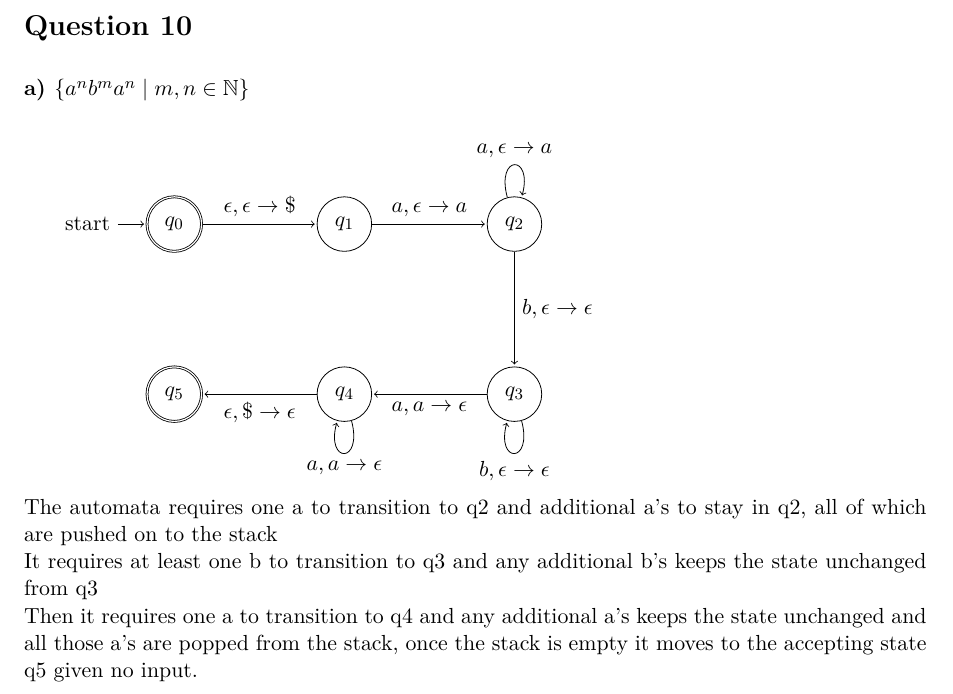
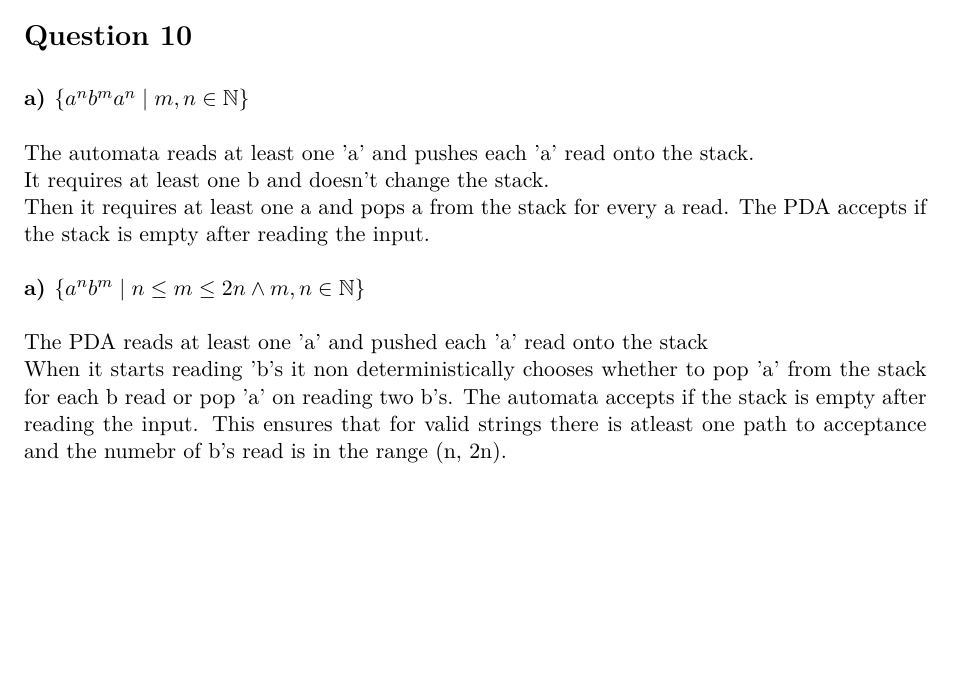
Before and after one commit to OddSteak/cits2211_assign2, a LaTeX document (main.tex): part of page 5 of 5, cut so that both start at the same text, the shorter picture padded with empty space. Compiled offline with pdfLaTeX.

Commit message:
q10 done

```diff
--- a/main.tex
+++ b/main.tex
@@ -306,30 +306,19 @@ final expression is 1* + 0*
 
 \section*{Question 10}
 \textbf{a) $\{a^nb^ma^n \;|\; m, n \in \mathbb{N}\}$} \\
-
-\begin{tikzpicture}[shorten >=1pt, node distance=3cm, on grid, auto]
-   \node[state, accepting, initial] (q0) {$q_0$};
-   \node[state, right=of q0] (q1)   {$q_1$};
-   \node[state, right=of q1] (q2)   {$q_2$};
-   \node[state, below=of q2] (q3)   {$q_3$};
-   \node[state, left=of q3] (q4) {$q_4$};
-   \node[state, accepting, left=of q4] (q5) {$q_5$};
-
-    \path[->]
-    (q0) edge node {$\epsilon, \epsilon \rightarrow \$$} (q1)
-    (q1) edge node {$a, \epsilon \rightarrow a$} (q2)
-        (q2) edge [loop above] node {$a, \epsilon \rightarrow a$} ()
-        (q3) edge [loop below] node {$b, \epsilon \rightarrow \epsilon$} ()
-        (q4) edge [loop below] node {$a, a \rightarrow \epsilon$} ()
-    (q2) edge node {$b, \epsilon \rightarrow \epsilon$} (q3)
-    (q3) edge node {$a, a \rightarrow \epsilon$} (q4)
-    (q4) edge node {$\epsilon, \$ \rightarrow \epsilon$} (q5);
-\end{tikzpicture}
 \\
-The automata requires one a to transition to q2 and additional a's to stay in q2, all of which are pushed on to the stack \\
-It requires at least one b to transition to q3 and any additional b's keeps the state unchanged from q3 \\
-Then it requires one a to transition to q4 and any additional a's keeps the state
-unchanged and all those a's are popped from the stack,
-once the stack is empty it moves to the accepting state q5 given no input.\\
+The automata reads at least one 'a' and pushes each 'a' read onto the stack. \\
+It requires at least one b and doesn't change the stack. \\
+Then it requires at least one a and pops a from the stack for every a read.
+The PDA accepts if the stack is empty after reading the input. \\
+\\
+\textbf{a) $\{a^nb^m \;|\; n \leq m \leq 2n \land m, n \in \mathbb{N}\}$} \\
+\\
+The PDA reads at least one 'a' and pushed each 'a' read onto the stack \\
+When it starts reading 'b's it non deterministically chooses whether to pop 'a'
+from the stack for each b read or pop 'a' on reading two b's. The automata accepts
+if the stack is empty after reading the input. This ensures that for valid strings
+there is atleast one path to acceptance and the numebr of b's read is in the range
+(n, 2n).
 
 \end{document}
```
Also changed, not shown: main.pdf.
